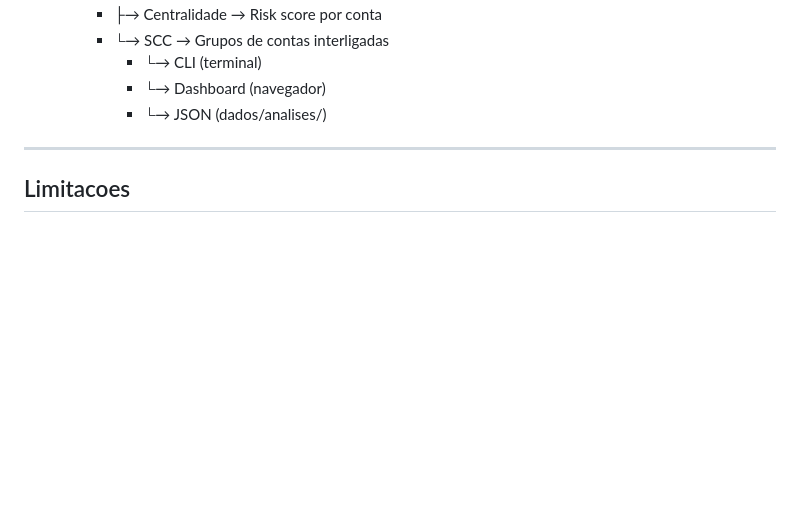
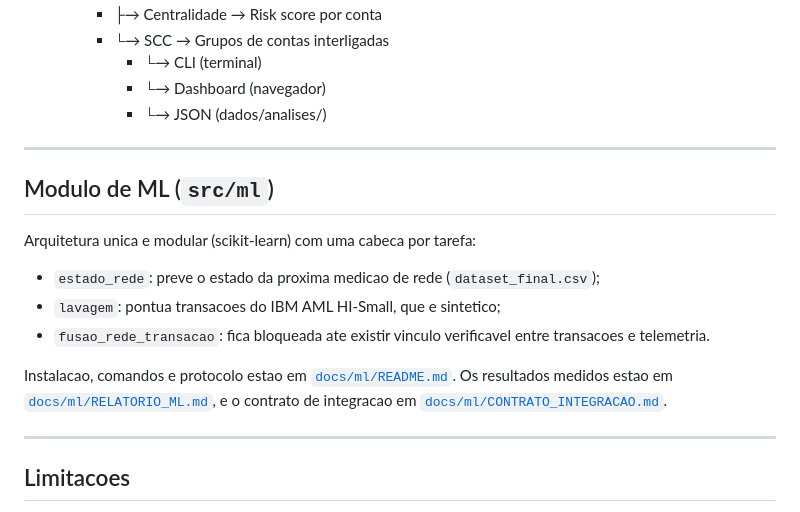
Before and after one commit to 1s4ntos/NodeWatch, a Markdown page: README.md, the part around the change. Rendered like a GitHub page; blank space fills up the shorter version.

Commit message:
docs(readme): referencia o módulo de ML

```diff
--- a/README.md
+++ b/README.md
@@ -352,6 +352,18 @@ O projeto foi validado com:
 
 ---
 
+## Modulo de ML (`src/ml`)
+
+Arquitetura unica e modular (scikit-learn) com uma cabeca por tarefa:
+
+- `estado_rede`: preve o estado da proxima medicao de rede (`dataset_final.csv`);
+- `lavagem`: pontua transacoes do IBM AML HI-Small, que e sintetico;
+- `fusao_rede_transacao`: fica bloqueada ate existir vinculo verificavel entre transacoes e telemetria.
+
+Instalacao, comandos e protocolo estao em [`docs/ml/README.md`](docs/ml/README.md). Os resultados medidos estao em [`docs/ml/RELATORIO_ML.md`](docs/ml/RELATORIO_ML.md), e o contrato de integracao em [`docs/ml/CONTRATO_INTEGRACAO.md`](docs/ml/CONTRATO_INTEGRACAO.md).
+
+---
+
 ## Limitacoes
 
 - MVP academico — nao e um sistema de producao;
```
